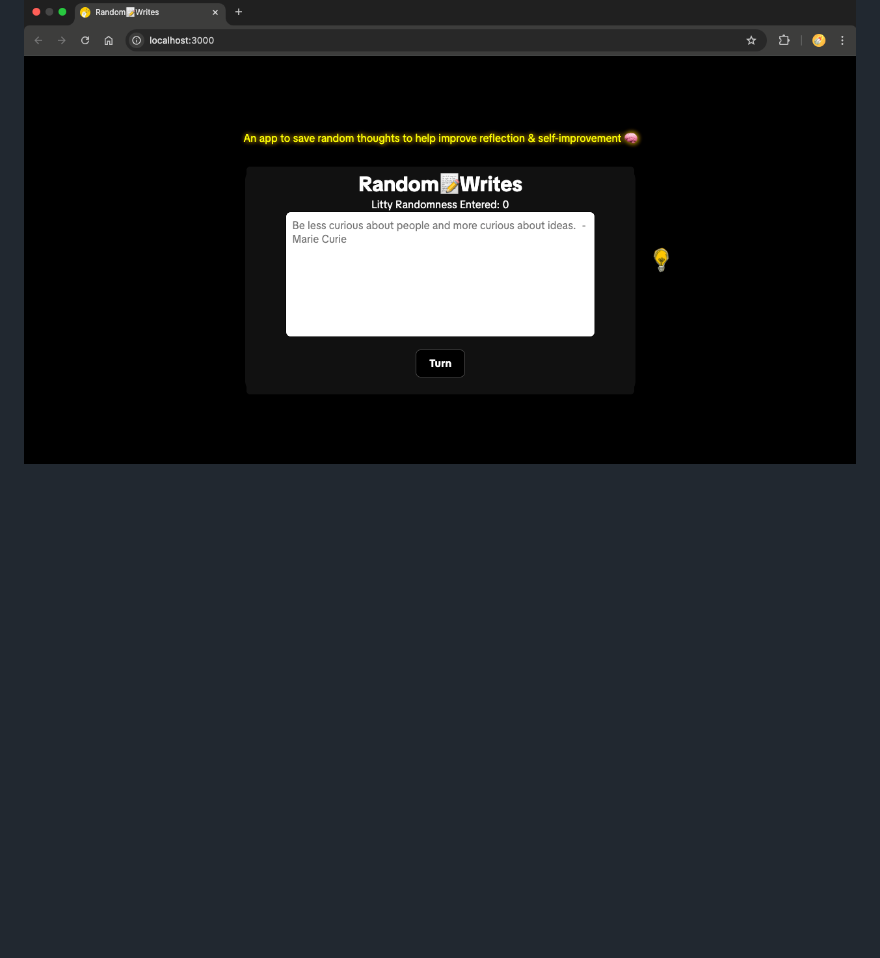
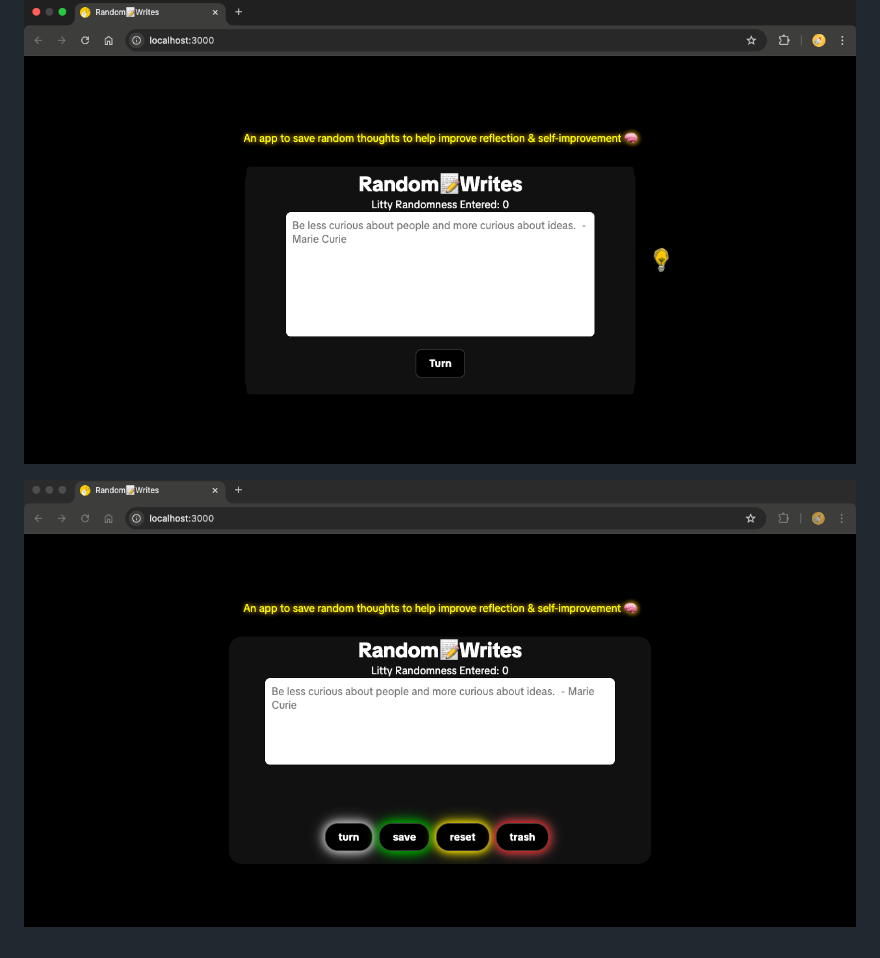
Before and after one commit to cjmDevelop/Idea-Web-App, a Markdown page: README.md, the part around the change. GitHub-like rendering; pictures changed too: show-button-menu.png (added); blank space fills up the shorter version.

Commit message:
Adding a site pic to show all the buttons that may remain as a button-menu themed after traffic lights.

```diff
--- a/README.md
+++ b/README.md
@@ -16,3 +16,5 @@ Going to add backend and rdbms to make this a complete fullstack portfolio proje
 Java | Spring | Spring-Boot | Postgresql | SQL
 
 ![App Screenshot](sitePic.png)
+
+![App Screenshot](show-button-menu.png)
```
